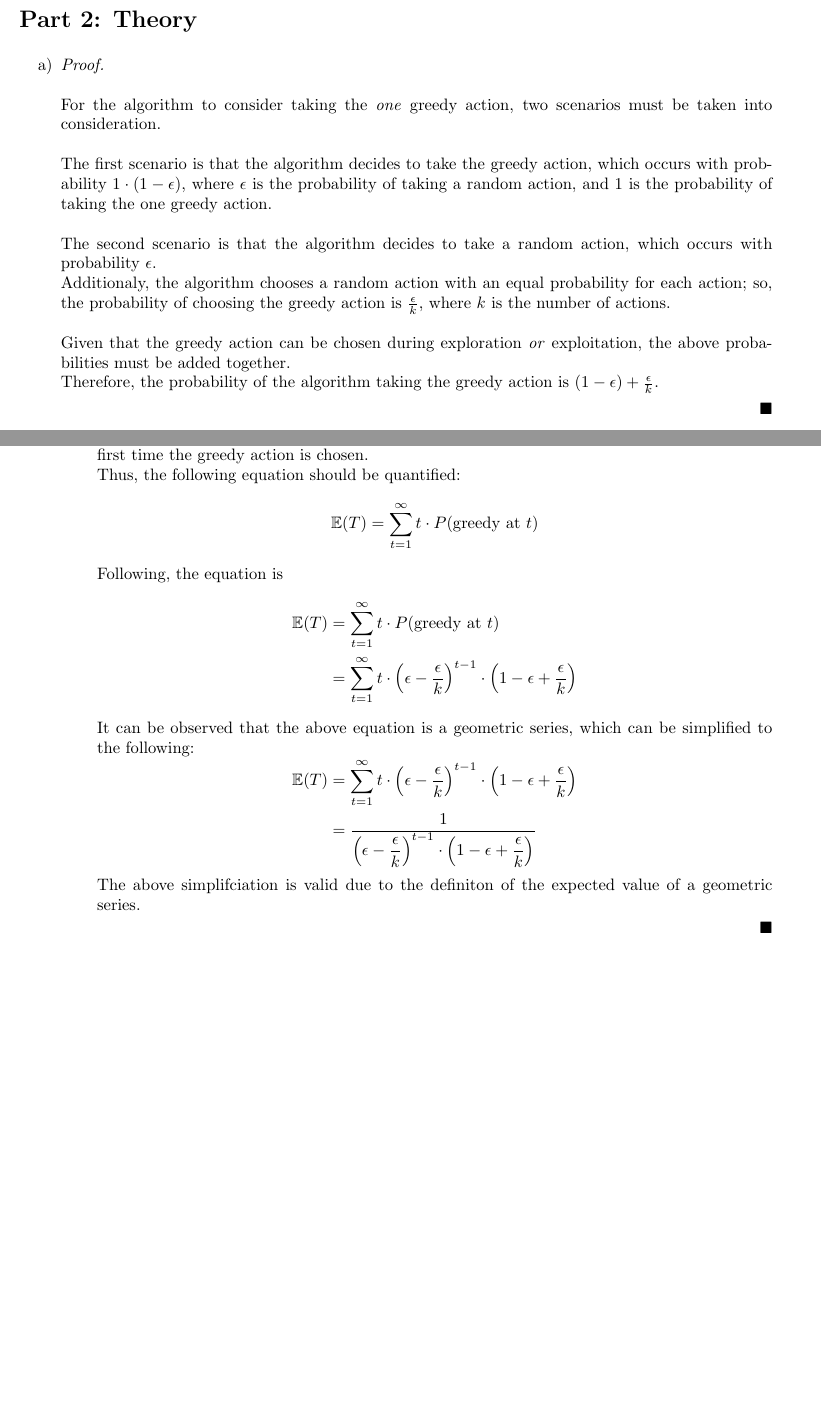
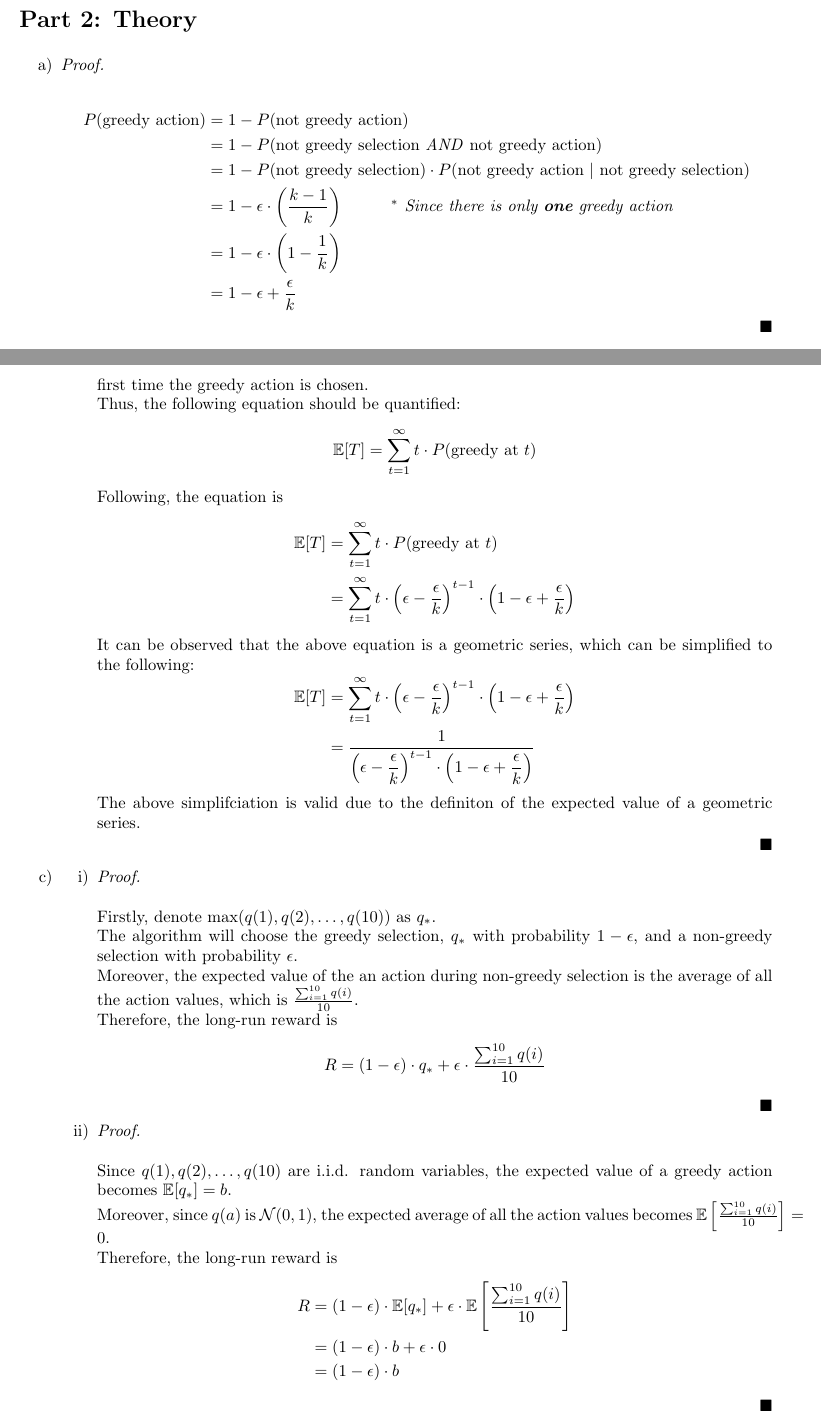
Before and after one commit to Ziad235/DRL, a LaTeX problem sheet (Assignments/Assignment1/Part2/Ziad_Theory.tex): two parts of pages 1 and 2 of 2, joined at a grey line, cut so that both start at the same text, the shorter picture padded with empty space. Compiled offline with pdfLaTeX.

Commit message:
Finished a,b,c

```diff
--- a/Assignments/Assignment1/Part2/Ziad_Theory.tex
+++ b/Assignments/Assignment1/Part2/Ziad_Theory.tex
@@ -42,15 +42,16 @@
     \item \begin{proof}
         \renewcommand{\qedsymbol}{$\blacksquare$}
         \hfill\\\\
-        For the algorithm to consider taking the \textit{one} greedy action, two scenarios must be taken into consideration.
-        \\\\
-        The first scenario is that the algorithm decides to take the greedy action, which occurs with probability $1\cdot(1 - \epsilon)$, where $\epsilon$ is the probability of taking a random action, and $1$ is the probability of taking the one greedy action.
-        \\\\
-        The second scenario is that the algorithm decides to take a random action, which occurs with probability $\epsilon$.\\
-        Additionaly, the algorithm chooses a random action with an equal probability for each action; so, the probability of choosing the greedy action is $\frac{\epsilon}{k}$, where $k$ is the number of actions.
-        \\\\
-        Given that the greedy action can be chosen during exploration \textit{or} exploitation, the above probabilities must be added together.\\
-        Therefore, the probability of the algorithm taking the greedy action is $(1 - \epsilon) + \frac{\epsilon}{k}$.\par
+        \begin{equation*}
+            \begin{aligned}
+                P(\text{greedy action}) &= 1 - P(\text{not greedy action})\\
+                &= 1 - P(\text{not greedy selection \textit{AND} not greedy action})\\
+                &= 1 - P(\text{not greedy selection}) \cdot P(\text{not greedy action $|$ not greedy selection})\\
+                &= 1 - \epsilon \cdot \left(\ddfrac{k-1}{k}\right) \textit{\hspace{1cm}$^{*}$ Since there is only \textbf{one} greedy action}\\
+                &= 1 - \epsilon \cdot \left(1-\ddfrac{1}{k}\right)\\
+                &= 1 - \epsilon + \ddfrac{\epsilon}{k}\\
+            \end{aligned}
+        \end{equation*}
     \end{proof}
     %==============================================
     \item
@@ -76,27 +77,59 @@
     \item \begin{proof}
         \renewcommand{\qedsymbol}{$\blacksquare$}
         \hfill\\\\
-        To get the expected number of steps, $\mathbb{E}(T)$, until the the greedy action is chosen for the first time is a sum over all possible time steps, each weighted by its probability of being the first time the greedy action is chosen.\\
+        To get the expected number of steps, $\mathbb{E}[T]$, until the the greedy action is chosen for the first time is a sum over all possible time steps, each weighted by its probability of being the first time the greedy action is chosen.\\
         Thus, the following equation should be quantified:
         \begin{equation*}
-            \mathbb{E}(T) = \sum_{t = 1}^{\infty} t \cdot P(\text{greedy at } t)
+            \mathbb{E}[T] = \sum_{t = 1}^{\infty} t \cdot P(\text{greedy at } t)
         \end{equation*}
         Following, the equation is
         \begin{equation*}
             \begin{aligned}
-                \mathbb{E}(T) &= \sum_{t = 1}^{\infty} t \cdot P(\text{greedy at } t)\\
+                \mathbb{E}[T] &= \sum_{t = 1}^{\infty} t \cdot P(\text{greedy at } t)\\
                 &= \sum_{t = 1}^{\infty} t \cdot \left(\epsilon - \frac{\epsilon}{k}\right)^{t - 1} \cdot \left(1 - \epsilon + \frac{\epsilon}{k}\right)\\
             \end{aligned}
         \end{equation*}
         It can be observed that the above equation is a geometric series, which can be simplified to the following:
         \begin{equation*}
             \begin{aligned}
-                \mathbb{E}(T) &= \sum_{t = 1}^{\infty} t \cdot \left(\epsilon - \frac{\epsilon}{k}\right)^{t - 1} \cdot \left(1 - \epsilon + \frac{\epsilon}{k}\right)\\
+                \mathbb{E}[T] &= \sum_{t = 1}^{\infty} t \cdot \left(\epsilon - \frac{\epsilon}{k}\right)^{t - 1} \cdot \left(1 - \epsilon + \frac{\epsilon}{k}\right)\\
                 &= \ddfrac{1}{\left(\epsilon - \frac{\epsilon}{k}\right)^{t - 1} \cdot \left(1 - \epsilon + \frac{\epsilon}{k}\right)}
             \end{aligned}
-        \end{equation*}
+        \end{equation*}\par
         The above simplifciation is valid due to the definiton of the expected value of a geometric series.\par
     \end{proof}
+    \end{enumerate}
+    %==============================================
+    \item
+    \begin{enumerate}[i)]
+        \item
+        \begin{proof}
+            \renewcommand{\qedsymbol}{$\blacksquare$}
+            \hfill\\\\
+            Firstly, denote $\max(q(1), q(2), \dots, q(10))$ as $q_{*}$.\\
+            The algorithm will choose the greedy selection, $q_{*}$ with probability $1 - \epsilon$, and a non-greedy selection with probability $\epsilon$.\\
+            Moreover, the expected value of the an action during non-greedy selection is the average of all the action values, which is $\frac{\sum_{i = 1}^{10} q(i)}{10}$.\\
+            Therefore, the long-run reward is
+            \begin{equation*}
+                R = (1 - \epsilon) \cdot q_{*} + \epsilon \cdot \frac{\sum_{i = 1}^{10} q(i)}{10}
+            \end{equation*}\par
+        \end{proof}
+
+        \item
+        \begin{proof}
+           \renewcommand{\qedsymbol}{$\blacksquare$}
+            \hfill\\\\
+           Since $q(1), q(2), \dots, q(10)$ are i.i.d. random variables, the expected value of a greedy action becomes $\mathbb{E}[q_{*}] = b$.\\
+           Moreover, since $q(a)$ is $\mathcal{N}(0,1)$, the expected average of all the action values becomes $\mathbb{E}\left[\frac{\sum_{i = 1}^{10} q(i)}{10}\right] = 0$.\\
+           Therefore, the long-run reward is
+           \begin{equation*}
+               \begin{aligned}
+                   R &= (1 - \epsilon) \cdot \mathbb{E}[q_{*}] + \epsilon \cdot \mathbb{E}\left[\frac{\sum_{i = 1}^{10} q(i)}{10}\right]\\
+                   &= (1 - \epsilon) \cdot b + \epsilon \cdot 0\\
+                   &= (1 - \epsilon) \cdot b
+               \end{aligned}
+           \end{equation*}\par
+        \end{proof}
     \end{enumerate}
 \end{enumerate}
 %==================================================================================================
```
Also changed, not shown: Assignments/Assignment1/Part2/Ziad_Theory.pdf, 2 other files.
